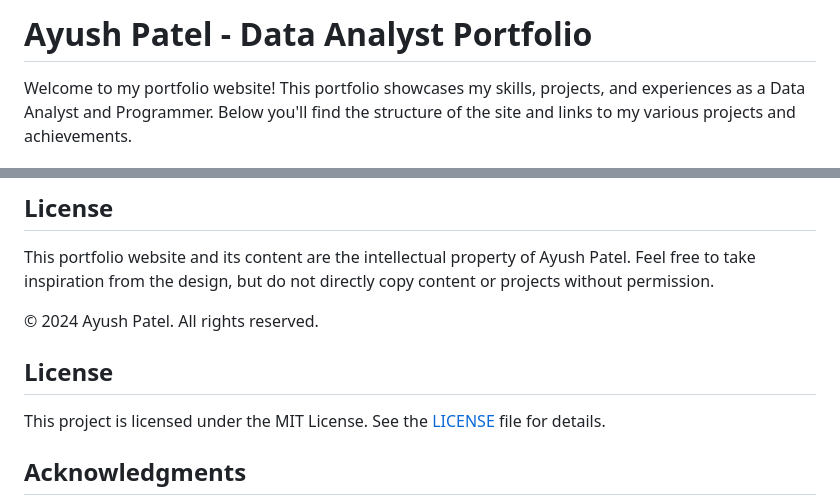
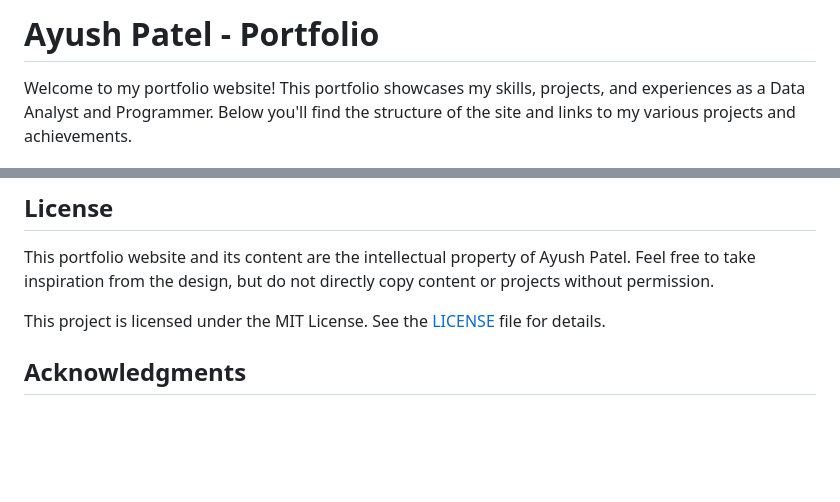
Before and after one commit to ayush1929/ayush1929.github.io, a Markdown page: README.md, 2 parts joined by grey strips. Rendered like a GitHub page; blank space fills up the shorter version.

Commit message:
Changes to some files

```diff
--- a/README.md
+++ b/README.md
@@ -1,4 +1,4 @@
-# Ayush Patel - Data Analyst Portfolio
+# Ayush Patel - Portfolio
 
 Welcome to my portfolio website! This portfolio showcases my skills, projects, and experiences as a Data Analyst and Programmer. Below you'll find the structure of the site and links to my various projects and achievements.
 
@@ -54,11 +54,6 @@ You can contact me through:
 ## License
 This portfolio website and its content are the intellectual property of Ayush Patel. Feel free to take inspiration from the design, but do not directly copy content or projects without permission.
 
-&copy; 2024 Ayush Patel. All rights reserved.
-
-
-## License
-
 This project is licensed under the MIT License. See the [LICENSE](LICENSE) file for details.
 
 ## Acknowledgments
```
